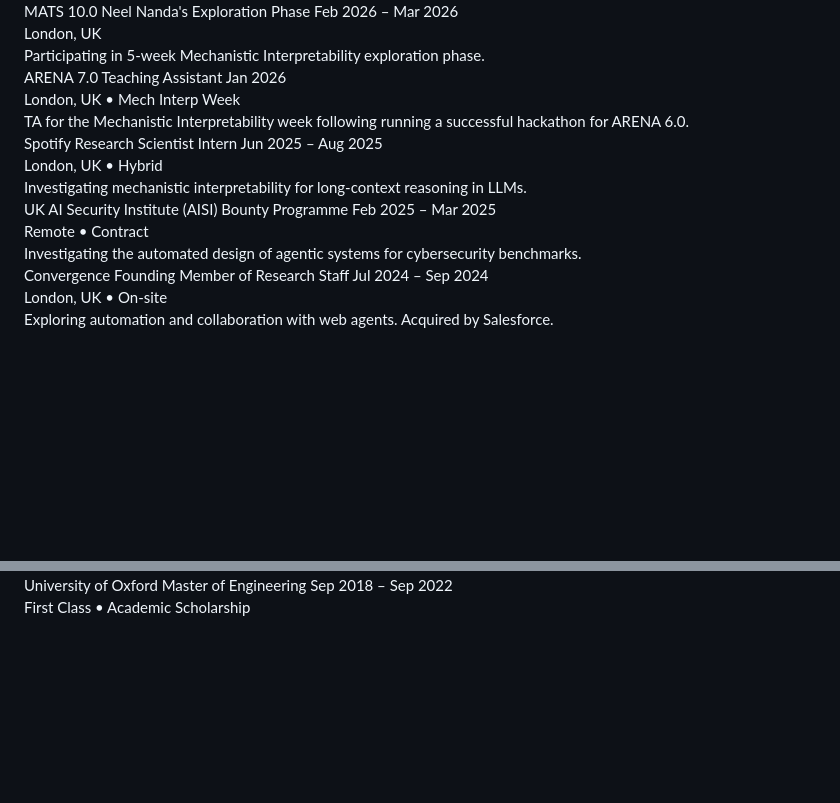
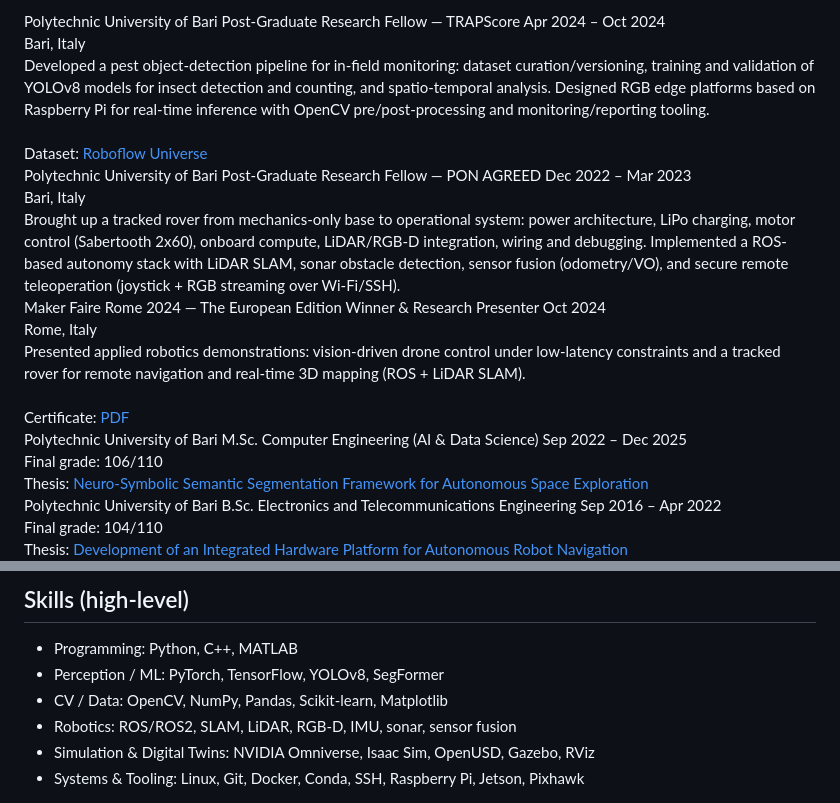
Before and after one commit to Germano-Pansini/germano-pansini.github.io, a Markdown page: docs/resume.md, 2 parts joined by grey strips. GitHub-like rendering; blank space fills up the shorter version.

```diff
--- a/docs/resume.md
+++ b/docs/resume.md
@@ -28,55 +5,69 @@
   <div class="timeline-item">
     <span class="timeline-dot"></span>
     <div class="timeline-header">
-      <span class="timeline-org">MATS 10.0</span>
-      <span class="timeline-role">Neel Nanda's Exploration Phase</span>
-      <span class="timeline-dates">Feb 2026 – Mar 2026</span>
+      <span class="timeline-org">Polytechnic University of Bari</span>
+      <span class="timeline-role">Post-Graduate Research Fellow — TRAPScore</span>
+      <span class="timeline-dates">Apr 2024 – Oct 2024</span>
     </div>
-    <div class="timeline-meta">London, UK</div>
-    <div class="timeline-desc">Participating in 5-week Mechanistic Interpretability exploration phase.</div>
+    <div class="timeline-meta">Bari, Italy</div>
+    <div class="timeline-desc">
+      Developed a pest object-detection pipeline for in-field monitoring: dataset curation/versioning, training and validation of YOLOv8 models for insect detection and counting, and spatio-temporal analysis. Designed RGB edge platforms based on Raspberry Pi for real-time inference with OpenCV pre/post-processing and monitoring/reporting tooling.
+      <br><br>
+      Dataset: <a href="https://universe.roboflow.com/dacus-xksjc/bactrocera-oleae-detection/dataset/12" class="cactus-link" target="_blank" rel="noopener">Roboflow Universe</a>
+    </div>
   </div>
 
   <div class="timeline-item">
     <span class="timeline-dot"></span>
     <div class="timeline-header">
-      <span class="timeline-org">ARENA 7.0</span>
-      <span class="timeline-role">Teaching Assistant</span>
-      <span class="timeline-dates">Jan 2026</span>
+      <span class="timeline-org">Polytechnic University of Bari</span>
+      <span class="timeline-role">Post-Graduate Research Fellow — PON AGREED</span>
+      <span class="timeline-dates">Dec 2022 – Mar 2023</span>
     </div>
-    <div class="timeline-meta">London, UK • Mech Interp Week</div>
-    <div class="timeline-desc">TA for the Mechanistic Interpretability week following running a successful hackathon for ARENA 6.0.</div>
+    <div class="timeline-meta">Bari, Italy</div>
+    <div class="timeline-desc">
+      Brought up a tracked rover from mechanics-only base to operational system: power architecture, LiPo charging, motor control (Sabertooth 2x60), onboard compute, LiDAR/RGB-D integration, wiring and debugging. Implemented a ROS-based autonomy stack with LiDAR SLAM, sonar obstacle detection, sensor fusion (odometry/VO), and secure remote teleoperation (joystick + RGB streaming over Wi-Fi/SSH).
+    </div>
   </div>
 
   <div class="timeline-item">
     <span class="timeline-dot"></span>
     <div class="timeline-header">
-      <span class="timeline-org">Spotify</span>
-      <span class="timeline-role">Research Scientist Intern</span>
-      <span class="timeline-dates">Jun 2025 – Aug 2025</span>
+      <span class="timeline-org">Maker Faire Rome 2024 — The European Edition</span>
+      <span class="timeline-role">Winner & Research Presenter</span>
+      <span class="timeline-dates">Oct 2024</span>
     </div>
-    <div class="timeline-meta">London, UK • Hybrid</div>
-    <div class="timeline-desc">Investigating mechanistic interpretability for long-context reasoning in LLMs.</div>
+    <div class="timeline-meta">Rome, Italy</div>
+    <div class="timeline-desc">
+      Presented applied robotics demonstrations: vision-driven drone control under low-latency constraints and a tracked rover for remote navigation and real-time 3D mapping (ROS + LiDAR SLAM).
+      <br><br>
+      Certificate: <a href="assets/pdf/makerfaire_2024_certificate.pdf" class="cactus-link" target="_blank" rel="noopener">PDF</a>
+    </div>
   </div>
 
   <div class="timeline-item">
     <span class="timeline-dot"></span>
     <div class="timeline-header">
-      <span class="timeline-org">UK AI Security Institute (AISI)</span>
-      <span class="timeline-role">Bounty Programme</span>
-      <span class="timeline-dates">Feb 2025 – Mar 2025</span>
+      <span class="timeline-org">Polytechnic University of Bari</span>
+      <span class="timeline-role">M.Sc. Computer Engineering (AI & Data Science)</span>
+      <span class="timeline-dates">Sep 2022 – Dec 2025</span>
     </div>
-    <div class="timeline-meta">Remote • Contract</div>
-    <div class="timeline-desc">Investigating the automated design of agentic systems for cybersecurity benchmarks.</div>
+    <div class="timeline-meta">Final grade: 106/110</div>
+    <div class="timeline-desc">
+      Thesis: <a href="assets/pdf/thesis_msc_neuro_symbolic_segmentation.pdf" class="cactus-link" target="_blank" rel="noopener">Neuro-Symbolic Semantic Segmentation Framework for Autonomous Space Exploration</a>
+    </div>
   </div>
 
   <div class="timeline-item">
     <span class="timeline-dot"></span>
     <div class="timeline-header">
-      <span class="timeline-org">Convergence</span>
-      <span class="timeline-role">Founding Member of Research Staff</span>
-      <span class="timeline-dates">Jul 2024 – Sep 2024</span>
+      <span class="timeline-org">Polytechnic University of Bari</span>
+      <span class="timeline-role">B.Sc. Electronics and Telecommunications Engineering</span>
+      <span class="timeline-dates">Sep 2016 – Apr 2022</span>
     </div>
-    <div class="timeline-meta">London, UK • On-site</div>
-    <div class="timeline-desc">Exploring automation and collaboration with web agents. <span class="text-accent">Acquired by Salesforce</span>.</div>
+    <div class="timeline-meta">Final grade: 104/110</div>
+    <div class="timeline-desc">
+      Thesis: <a href="assets/pdf/thesis_bsc_autonomous_robot_navigation.pdf" class="cactus-link" target="_blank" rel="noopener">Development of an Integrated Hardware Platform for Autonomous Robot Navigation</a>
+    </div>
   </div>
 
@@ -104,11 +77,8 @@
 
-  <div class="timeline-item">
-    <span class="timeline-dot"></span>
-    <div class="timeline-header">
-      <span class="timeline-org">University of Oxford</span>
-      <span class="timeline-role">Master of Engineering</span>
-      <span class="timeline-dates">Sep 2018 – Sep 2022</span>
-    </div>
-    <div class="timeline-meta">First Class • Academic Scholarship</div>
-  </div>
-</div>
+## Skills (high-level)
+- Programming: Python, C++, MATLAB
+- Perception / ML: PyTorch, TensorFlow, YOLOv8, SegFormer
+- CV / Data: OpenCV, NumPy, Pandas, Scikit-learn, Matplotlib
+- Robotics: ROS/ROS2, SLAM, LiDAR, RGB-D, IMU, sonar, sensor fusion
+- Simulation & Digital Twins: NVIDIA Omniverse, Isaac Sim, OpenUSD, Gazebo, RViz
+- Systems & Tooling: Linux, Git, Docker, Conda, SSH, Raspberry Pi, Jetson, Pixhawk
```
Also changed, not shown: other parts of docs/resume.md (+2 -43 lines).
